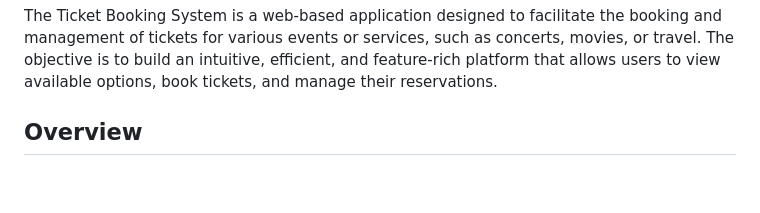
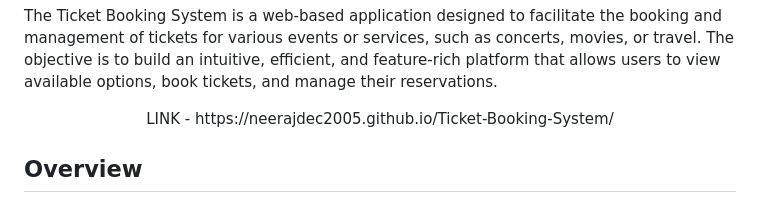
Before and after one commit to Neerajdec2005/Ticket-Booking-System, a Markdown page: README.md, the part around the change. Drawn GitHub-style; blank space fills up the shorter version.

```diff
--- a/README.md
+++ b/README.md
@@ -3,6 +3,8 @@
 ###
 
 <p align="left">The Ticket Booking System is a web-based application designed to facilitate the booking and management of tickets for various events or services, such as concerts, movies, or travel. The objective is to build an intuitive, efficient, and feature-rich platform that allows users to view available options, book tickets, and manage their reservations.</p>
+
+<p align="center">LINK - https://neerajdec2005.github.io/Ticket-Booking-System/ </p>
 
 ###
 
```
